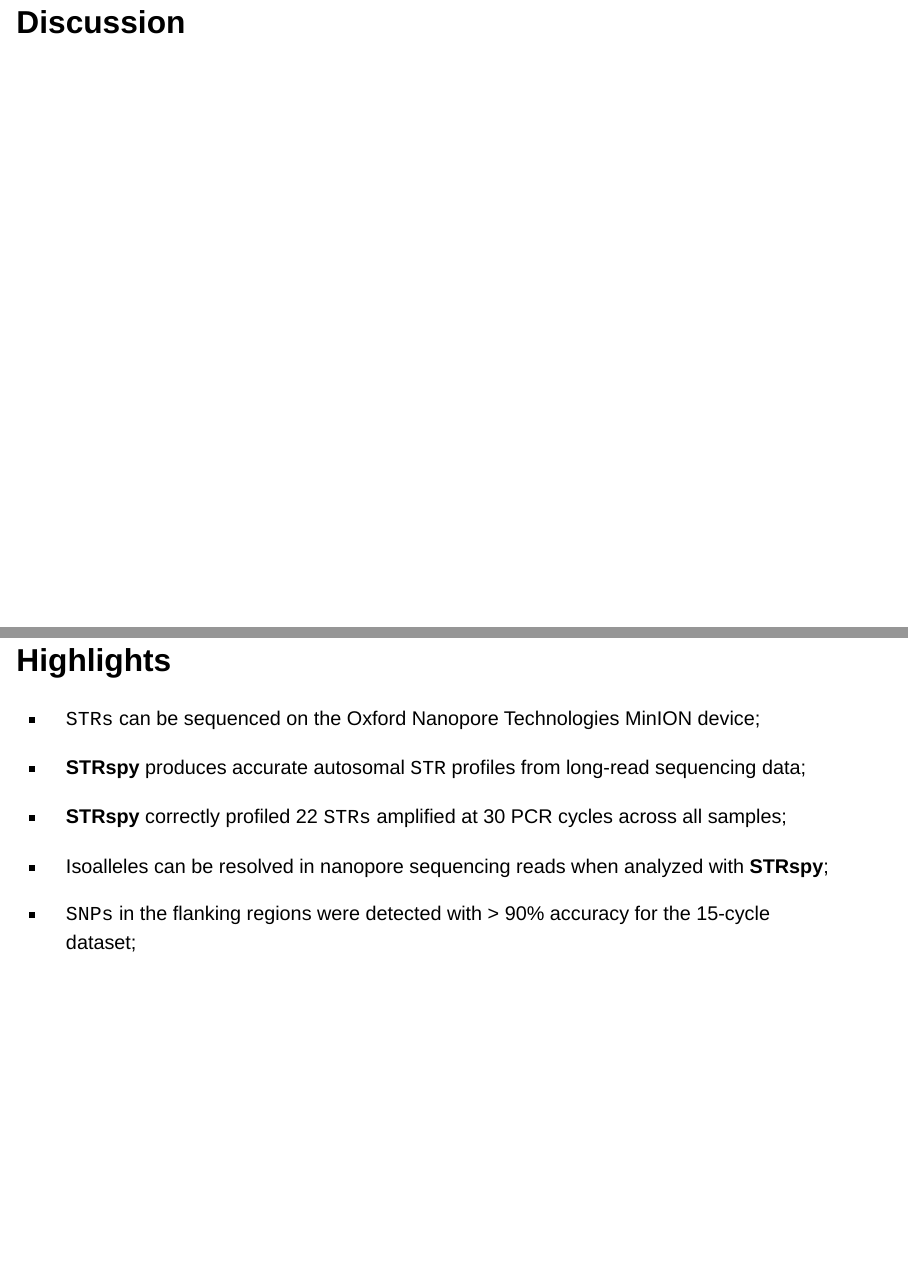
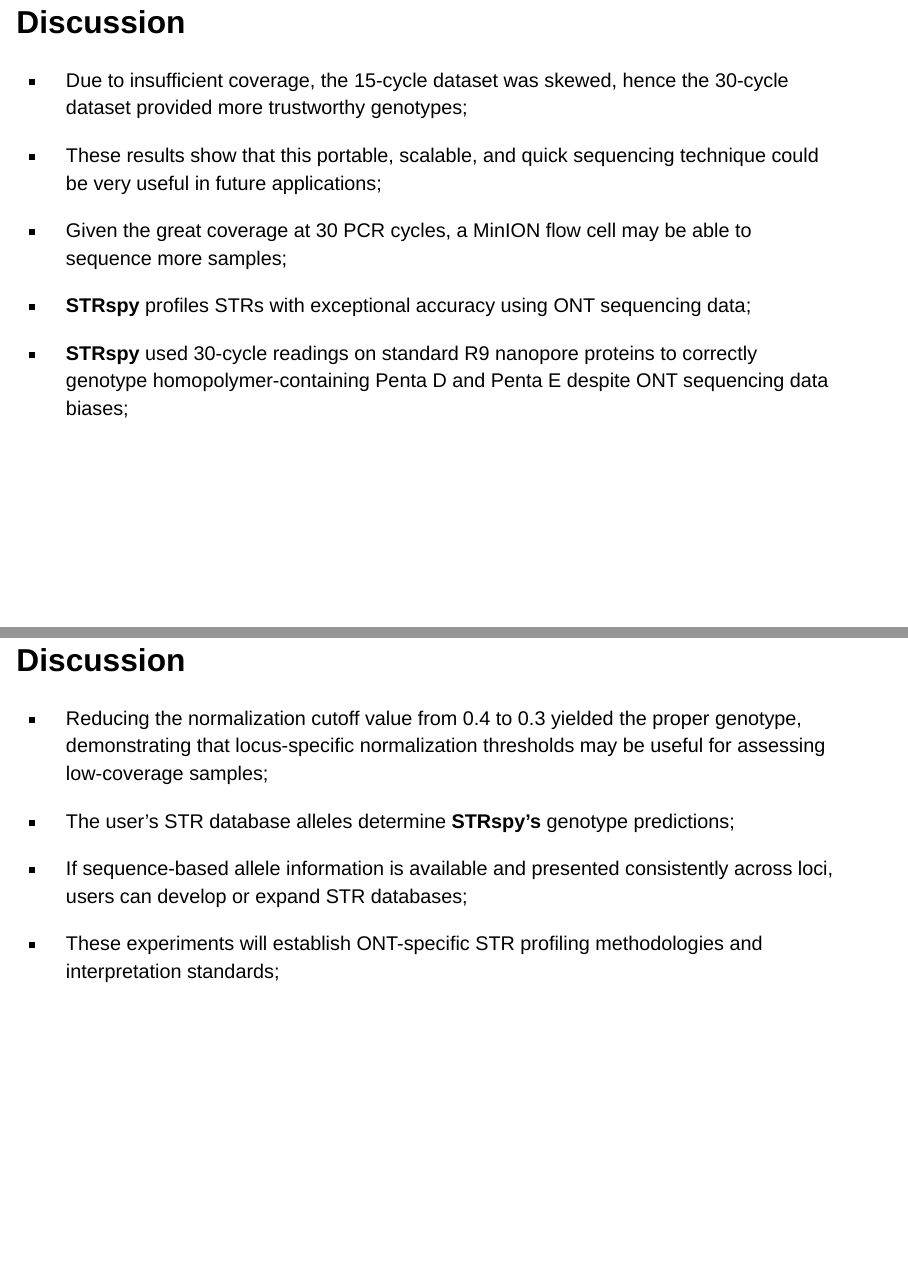
Before and after one commit to marceelrf/Press, a Quarto document (press20230531.qmd): pages 26 and 27 of 28 before the commit and pages 28 and 29 of 32 after it, joined at a grey line. Rendered offline with R 4.5, knitr and Pandoc in place of Quarto, with nearby package versions; drawn as Slidy slides in place of the format the file asks for.

Commit message:
final slides -20230531

```diff
--- a/press20230531.qmd
+++ b/press20230531.qmd
@@ -150,16 +150,36 @@ $F1 score = \frac{2TP}{2TP + FP + FN}$
 
 ## Genotyping errors
 
-![Fig. 4. Genotyping errors. Part 2 - False positive genotype due to stutter artifacts at D22S1045 for
-the 2800 M. ](img/fig4_2.png)
+![Fig. 4. Genotyping errors. Part 2 - False positive genotype due to stutter artifacts at D22S1045 for the 2800 M.](img/fig4_2.png)
 
 ## Genotyping errors
 
-![Fig. 4. Genotyping errors. Part 3 - False positive genotype due to stutter artifacts at D22S1045 for
-the NISTd.](img/fig4_3.png)
+![Fig. 4. Genotyping errors. Part 3 - False positive genotype due to stutter artifacts at D22S1045 for the NISTd.](img/fig4_3.png)
 
 ## SNP benchmarking
 
 ![Table 2. SNP benchmarking.](img/table2.png)
 
 ## Discussion
+
+-   Due to insufficient coverage, the 15-cycle dataset was skewed, hence the 30-cycle dataset provided more trustworthy genotypes;
+
+-   These results show that this portable, scalable, and quick sequencing technique could be very useful in future applications;
+
+-   Given the great coverage at 30 PCR cycles, a MinION flow cell may be able to sequence more samples;
+
+-   **STRspy** profiles STRs with exceptional accuracy using ONT sequencing data;
+
+-   **STRspy** used 30-cycle readings on standard R9 nanopore proteins to correctly genotype homopolymer-containing Penta D and Penta E despite ONT sequencing data biases;
+
+## Discussion
+
+-   Reducing the normalization cutoff value from 0.4 to 0.3 yielded the proper genotype, demonstrating that locus-specific normalization thresholds may be useful for assessing low-coverage samples;
+
+-   The user's STR database alleles determine **STRspy's** genotype predictions;
+
+-   If sequence-based allele information is available and presented consistently across loci, users can develop or expand STR databases;
+
+-   These experiments will establish ONT-specific STR profiling methodologies and interpretation standards;
+
+## Discussion
```
Also changed, not shown: img/1-s2.0-S1872497321001654-gr1_lrg.jpg (added), img/1-s2.0-S1872497321001654-gr2_lrg.jpg (added), img/1-s2.0-S1872497321001654-gr3_lrg.jpg (added), img/strspy.png (added), press20230531.html, press20230531.qmd (4 more changed lines).
